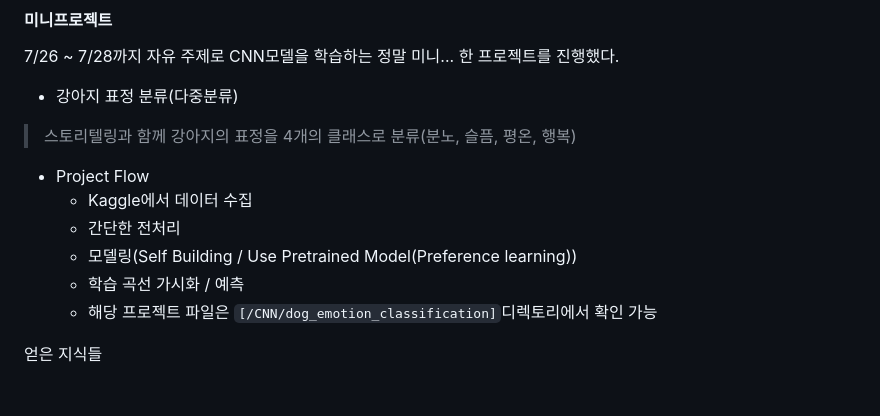
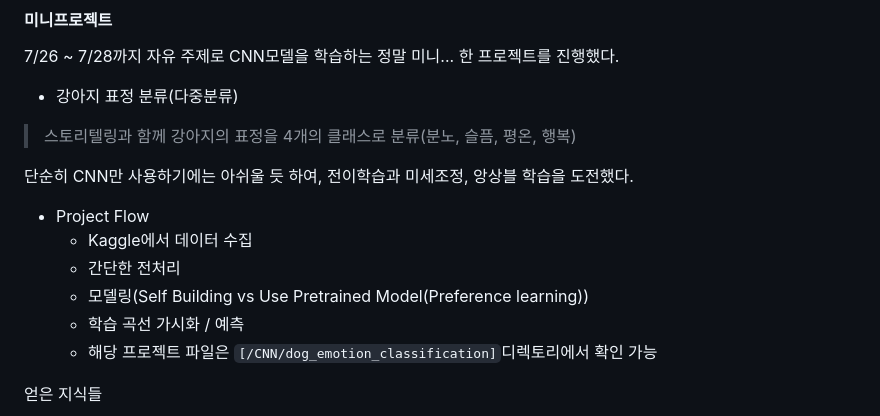
Before and after one commit to LeeHeonWoo1/Intel, a Markdown page: README.md, the part around the change. GitHub-like rendering; blank space fills up the shorter version.

```diff
--- a/README.md
+++ b/README.md
@@ -56,10 +56,12 @@
 - 강아지 표정 분류(다중분류)
 > 스토리텔링과 함께 강아지의 표정을 4개의 클래스로 분류(분노, 슬픔, 평온, 행복)
 
+단순히 CNN만 사용하기에는 아쉬울 듯 하여, 전이학습과 미세조정, 앙상블 학습을 도전했다.
+
 - Project Flow
     + Kaggle에서 데이터 수집
     + 간단한 전처리
-    + 모델링(Self Building / Use Pretrained Model(Preference learning))
+    + 모델링(Self Building vs Use Pretrained Model(Preference learning))
     + 학습 곡선 가시화 / 예측
     + 해당 프로젝트 파일은 `[/CNN/dog_emotion_classification]`디렉토리에서 확인 가능
 
```
